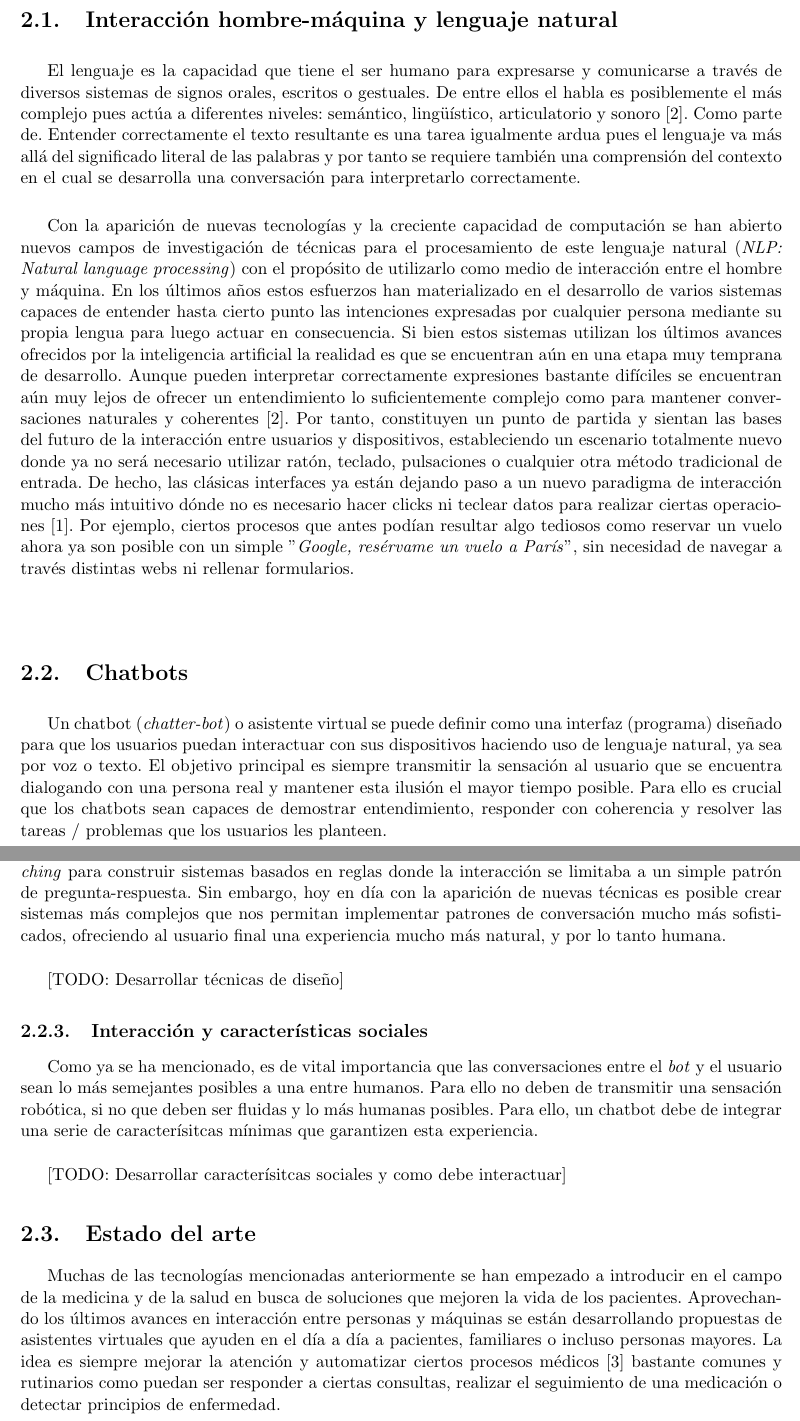
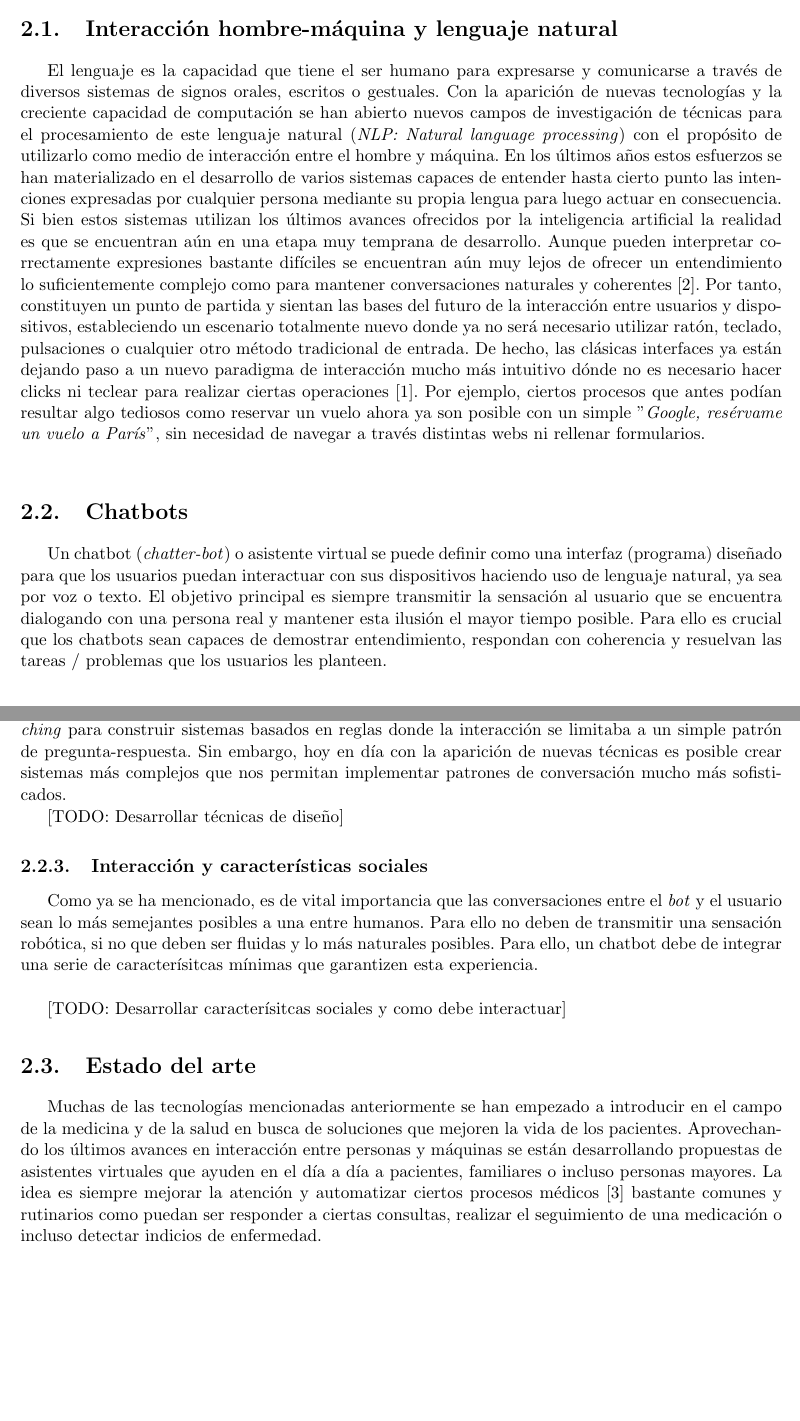
Before and after one commit to joancipria/VIHrtualApp, a LaTeX book (docs/main.tex, which reads docs/chapters/marco_teórico.tex): two parts of pages 15 and 17 of 35 before the commit and two parts of pages 15 and 17 of 33 after it, joined at a grey line, cut so that both start at the same text, the shorter picture padded with empty space. Compiled offline with pdfLaTeX.

Commit message:
Update docs

```diff
--- a/docs/chapters/marco_teórico.tex
+++ b/docs/chapters/marco_teórico.tex
@@ -1,10 +1,10 @@
 \section{Interacción hombre-máquina y lenguaje natural}
-El lenguaje es la capacidad que tiene el ser humano para expresarse y comunicarse a través de diversos sistemas de signos orales, escritos o gestuales. De entre ellos el habla es posiblemente el más complejo pues actúa a diferentes niveles: semántico, lingüístico, articulatorio y sonoro \cite{designTechniques}. Como parte de. Entender correctamente el texto resultante es una tarea igualmente ardua pues el lenguaje va más allá del significado literal de las palabras y por tanto se requiere también una comprensión del contexto en el cual se desarrolla una conversación para interpretarlo correctamente.\\
+%El lenguaje es la capacidad que tiene el ser humano para expresarse y comunicarse a través de diversos sistemas de signos orales, escritos o gestuales. De entre ellos el habla es posiblemente el más complejo pues actúa a diferentes niveles: semántico, lingüístico, articulatorio y sonoro \cite{designTechniques}. Como parte de. Entender correctamente el texto resultante es una tarea igualmente ardua pues el lenguaje va más allá del significado literal de las palabras y por tanto se requiere también una comprensión del contexto en el cual se desarrolla una conversación para interpretarlo correctamente.\\
 
-Con la aparición de nuevas tecnologías y la creciente capacidad de computación se han abierto nuevos campos de investigación de técnicas para el procesamiento de este lenguaje natural (\textit{NLP: Natural language processing}) con el propósito de utilizarlo como medio de interacción entre el hombre y máquina. En los últimos años estos esfuerzos han materializado en el desarrollo de varios sistemas capaces de entender hasta cierto punto las intenciones expresadas por cualquier persona mediante su propia lengua para luego actuar en consecuencia. Si bien estos sistemas utilizan los últimos avances ofrecidos por la inteligencia artificial la realidad es que se encuentran aún en una etapa muy temprana de desarrollo. Aunque pueden interpretar correctamente expresiones bastante difíciles se encuentran aún muy lejos de ofrecer un entendimiento lo suficientemente complejo como para mantener conversaciones naturales y coherentes \cite{designTechniques}. Por tanto, constituyen un punto de partida y sientan las bases del futuro de la interacción entre usuarios y dispositivos, estableciendo un escenario totalmente nuevo donde ya no será necesario utilizar ratón, teclado, pulsaciones o cualquier otra método tradicional de entrada. De hecho, las clásicas interfaces ya están dejando paso a un nuevo paradigma de interacción mucho más intuitivo dónde no es necesario hacer clicks ni teclear datos para realizar ciertas operaciones \cite{conversationSystems}. Por ejemplo, ciertos procesos que antes podían resultar algo tediosos como reservar un vuelo ahora ya son posible con un simple "\textit{Google, resérvame un vuelo a París}", sin necesidad de navegar a través distintas webs ni rellenar formularios.\\
+El lenguaje es la capacidad que tiene el ser humano para expresarse y comunicarse a través de diversos sistemas de signos orales, escritos o gestuales. Con la aparición de nuevas tecnologías y la creciente capacidad de computación se han abierto nuevos campos de investigación de técnicas para el procesamiento de este lenguaje natural (\textit{NLP: Natural language processing}) con el propósito de utilizarlo como medio de interacción entre el hombre y máquina. En los últimos años estos esfuerzos se han materializado en el desarrollo de varios sistemas capaces de entender hasta cierto punto las intenciones expresadas por cualquier persona mediante su propia lengua para luego actuar en consecuencia. Si bien estos sistemas utilizan los últimos avances ofrecidos por la inteligencia artificial la realidad es que se encuentran aún en una etapa muy temprana de desarrollo. Aunque pueden interpretar correctamente expresiones bastante difíciles se encuentran aún muy lejos de ofrecer un entendimiento lo suficientemente complejo como para mantener conversaciones naturales y coherentes \cite{designTechniques}. Por tanto, constituyen un punto de partida y sientan las bases del futuro de la interacción entre usuarios y dispositivos, estableciendo un escenario totalmente nuevo donde ya no será necesario utilizar ratón, teclado, pulsaciones o cualquier otro método tradicional de entrada. De hecho, las clásicas interfaces ya están dejando paso a un nuevo paradigma de interacción mucho más intuitivo dónde no es necesario hacer clicks ni teclear para realizar ciertas operaciones \cite{conversationSystems}. Por ejemplo, ciertos procesos que antes podían resultar algo tediosos como reservar un vuelo ahora ya son posible con un simple "\textit{Google, resérvame un vuelo a París}", sin necesidad de navegar a través distintas webs ni rellenar formularios.\\
 
 \section{Chatbots}
-Un chatbot (\textit{chatter-bot}) o asistente virtual se puede definir como una interfaz (programa) diseñado para que los usuarios puedan interactuar con sus dispositivos haciendo uso de lenguaje natural, ya sea por voz o texto. El objetivo principal es siempre transmitir la sensación al usuario que se encuentra dialogando con una persona real y mantener esta ilusión el mayor tiempo posible. Para ello es crucial que los chatbots sean capaces de demostrar entendimiento, responder con coherencia y resolver las tareas / problemas que los usuarios les planteen.\\
+Un chatbot (\textit{chatter-bot}) o asistente virtual se puede definir como una interfaz (programa) diseñado para que los usuarios puedan interactuar con sus dispositivos haciendo uso de lenguaje natural, ya sea por voz o texto. El objetivo principal es siempre transmitir la sensación al usuario que se encuentra dialogando con una persona real y mantener esta ilusión el mayor tiempo posible. Para ello es crucial que los chatbots sean capaces de demostrar entendimiento, respondan con coherencia y resuelvan las tareas / problemas que los usuarios les planteen.\\
 
 \subsection{Clasificación}
 En los últimos años, con la popularización de los chatbots y la democratización de sus tecnologías se han creado multitud de \textit{bots} con propósitos muy distintos. Esto dificulta realizar una clasificación precisa dada la alta subjetividad respecto  al ámbito al cual puede pertenecer un chabot. Sin embargo, es posible realizar una clasificación general en función de los siguientes criterios: Objetivo, modo de interacción, técnica de diseño y ámbito \cite{designTechniques,chatbotTypes}.\\
@@ -59,7 +59,7 @@ En función del conocimiento que posea el chatbot y los campos que intente abarc
 
 \subsection{Técnicas de diseño }
 \label{tecnicas diseño}
-Para que un chatbot responda de forma adecuada es crucial reconocer que intenciones tiene el usuario cunado se expresa. Para ello, anteriormente se utilizaban algoritmos simples de \textit{pattern matching} para construir sistemas basados en reglas donde la interacción se limitaba a un simple patrón de pregunta-respuesta. Sin embargo, hoy en día con la aparición de nuevas técnicas es posible crear sistemas más complejos que nos permitan implementar patrones de conversación mucho más sofisticados, ofreciendo al usuario final una experiencia mucho más natural, y por lo tanto humana. \\
+Para que un chatbot responda de forma adecuada es crucial reconocer que intenciones tiene el usuario cunado se expresa. Para ello, anteriormente se utilizaban algoritmos simples de \textit{pattern matching} para construir sistemas basados en reglas donde la interacción se limitaba a un simple patrón de pregunta-respuesta. Sin embargo, hoy en día con la aparición de nuevas técnicas es posible crear sistemas más complejos que nos permitan implementar patrones de conversación mucho más sofisticados.%, ofreciendo al usuario final una experiencia mucho más natural y humana. \\
 
 %la inteligencia artificial nos ha brindado una serie de herramientas muy útiles para para este objetivo: la comprensión del lenguaje natural, consciente del contexto, \textit{machine learning} y  aprendizaje supervisado. \\
 
@@ -67,13 +67,13 @@ Para que un chatbot responda de forma adecuada es crucial reconocer que intencio
 
 
 \subsection{Interacción y características sociales}
-Como ya se ha mencionado, es de vital importancia que las conversaciones entre el \textit{bot} y el usuario sean lo más semejantes posibles a una entre humanos. Para ello no deben de transmitir una sensación robótica, si no que deben ser fluidas y lo más humanas posibles. Para ello, un chatbot debe de integrar una serie de caracterísitcas mínimas que garantizen esta experiencia.\\
+Como ya se ha mencionado, es de vital importancia que las conversaciones entre el \textit{bot} y el usuario sean lo más semejantes posibles a una entre humanos. Para ello no deben de transmitir una sensación robótica, si no que deben ser fluidas y lo más naturales posibles. Para ello, un chatbot debe de integrar una serie de caracterísitcas mínimas que garantizen esta experiencia.\\
 
 [TODO: Desarrollar caracterísitcas sociales y como debe interactuar]
 
 
 \section{Estado del arte}
-Muchas de las tecnologías mencionadas anteriormente se han empezado a introducir en el campo de la medicina y de la salud en busca de soluciones que mejoren la vida de los pacientes. Aprovechando los últimos avances en interacción entre personas y máquinas  se están desarrollando propuestas de asistentes virtuales que ayuden en el día a día a pacientes, familiares o incluso personas mayores. La idea es siempre mejorar la atención y automatizar ciertos procesos médicos \cite{healthAgents} bastante comunes y rutinarios como puedan ser responder a ciertas consultas, realizar el seguimiento de una medicación o detectar principios de enfermedad. \\
+Muchas de las tecnologías mencionadas anteriormente se han empezado a introducir en el campo de la medicina y de la salud en busca de soluciones que mejoren la vida de los pacientes. Aprovechando los últimos avances en interacción entre personas y máquinas  se están desarrollando propuestas de asistentes virtuales que ayuden en el día a día a pacientes, familiares o incluso personas mayores. La idea es siempre mejorar la atención y automatizar ciertos procesos médicos \cite{healthAgents} bastante comunes y rutinarios como puedan ser responder a ciertas consultas, realizar el seguimiento de una medicación o incluso detectar indicios de enfermedad. \\
 
 \subsection{Chatbots en el campo de la salud}
 Dependiendo de la intención y problema que pretendan solucionar en el campo se la salud se diferencian 4 grandes categorías: educación, \textit{coaching}, prevención y diagnóstico.\\
```
Also changed, not shown: docs/chapters/desarrollo_propuesta/requisitos.tex (+1 -1 lines), docs/chapters/marco_teórico.tex (4 more changed lines).
